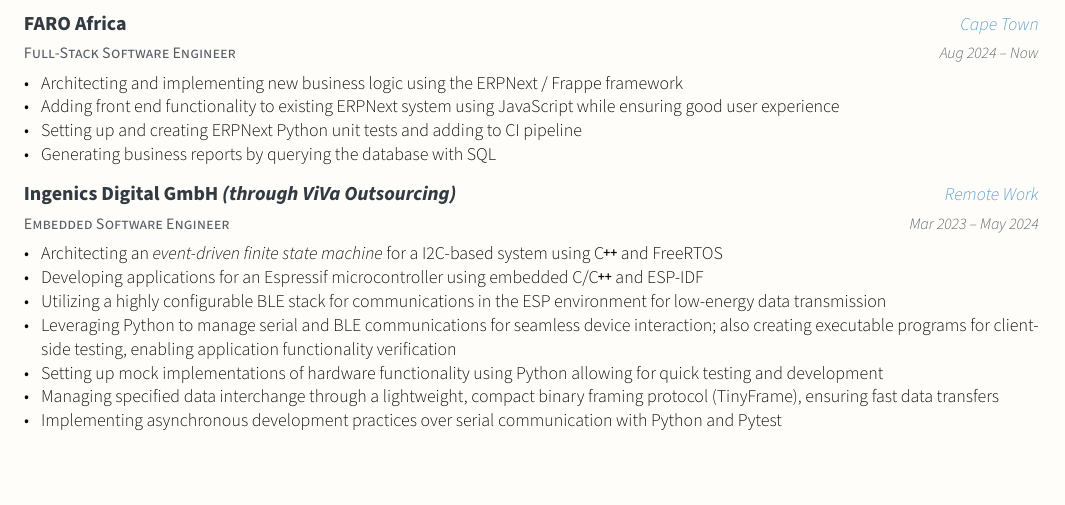
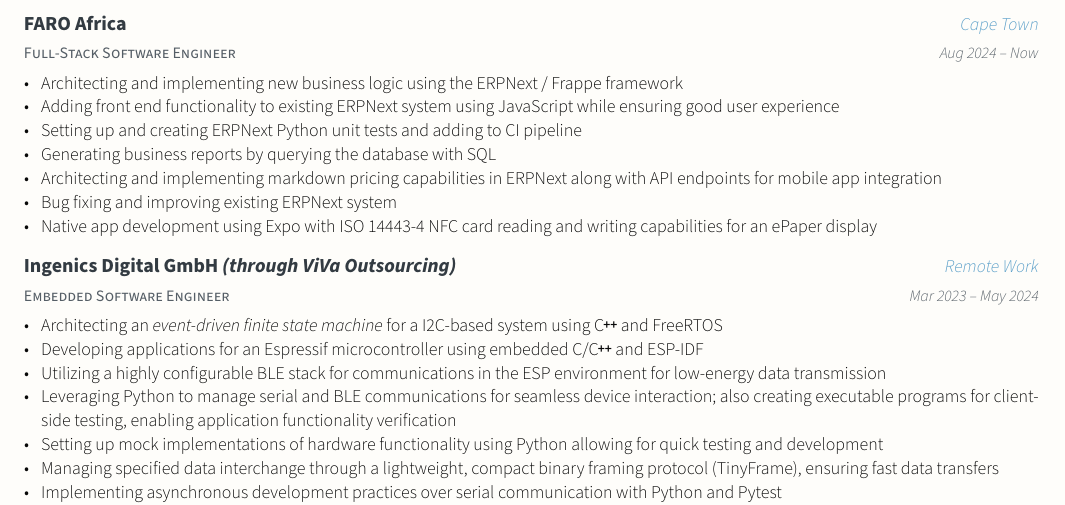
Before and after one commit to wbisschoff13/Latex-CV, a LaTeX CV (W_Bisschoff_CV.tex, which reads cv/experience.tex): part of the page before the commit and part of page 1 of 2 after it, cut so that both start at the same text, the shorter picture padded with empty space. Compiled offline with XeLaTeX.

Commit message:
feat: update FARO

```diff
--- a/cv/experience.tex
+++ b/cv/experience.tex
@@ -12,6 +12,9 @@
       \item Adding front end functionality to existing ERPNext system using JavaScript while ensuring good user experience
       \item Setting up and creating ERPNext Python unit tests and adding to CI pipeline
       \item Generating business reports by querying the database with SQL
+      \item Architecting and implementing markdown pricing capabilities in ERPNext along with API endpoints for mobile app integration
+      \item Bug fixing and improving existing ERPNext system
+      \item Native app development using Expo with ISO 14443-4 NFC card reading and writing capabilities for an ePaper display
     \end{cvitems}
   }
 
```
